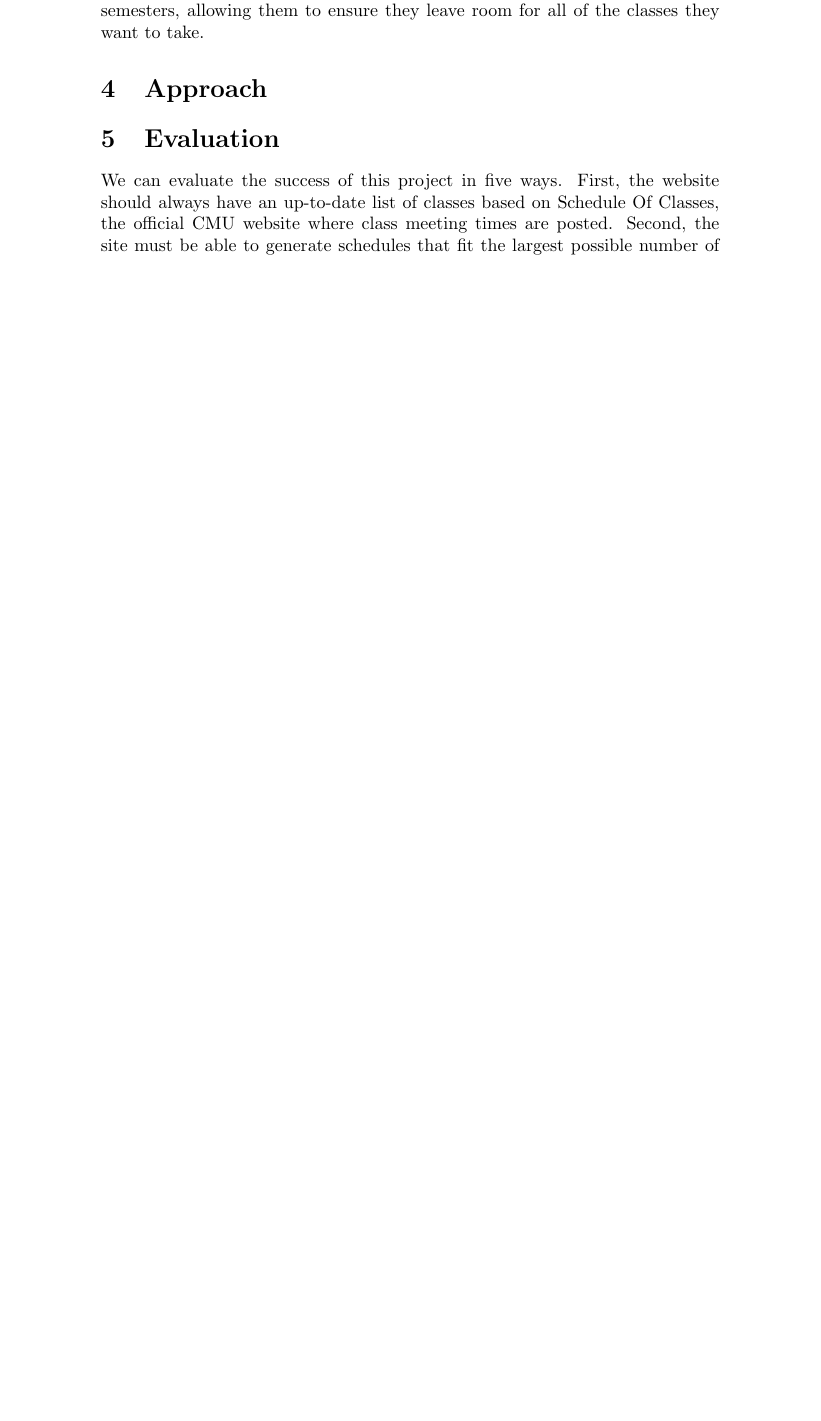
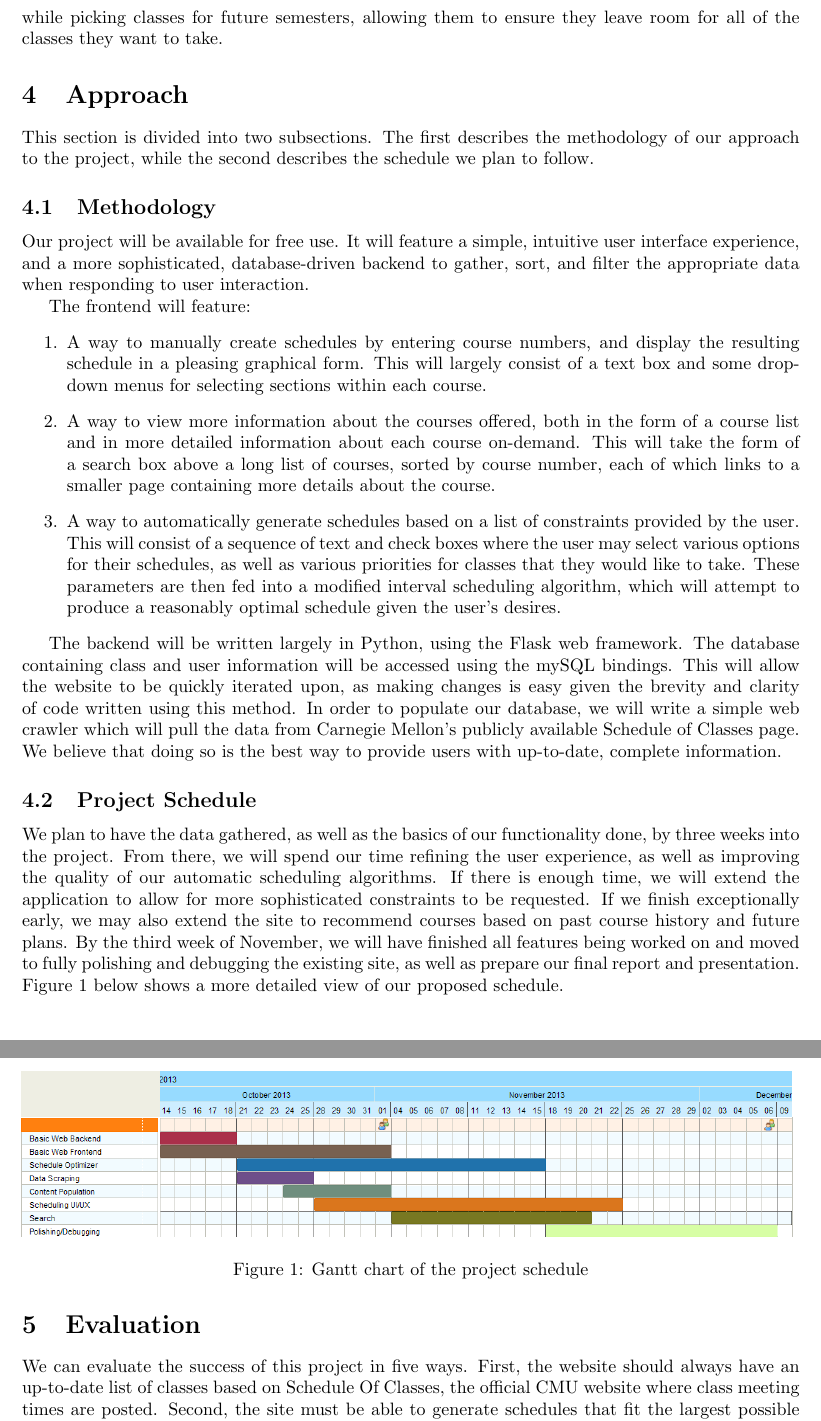
Before and after one commit to mserrano/scheduleplusplus, a LaTeX paper (proposal/proposal.tex, which reads proposal/approach.tex): part of page 5 of 5 before the commit and two parts of pages 5 and 6 of 6 after it, the two joined at a grey line, cut so that both start at the same text, the shorter picture padded with empty space. Compiled offline with pdfLaTeX.

Commit message:
Approach + some minor edits.

```diff
--- a/proposal/approach.tex
+++ b/proposal/approach.tex
@@ -1 +1,48 @@
 \section{Approach}
+This section is divided into two subsections. The first describes the methodology of our approach
+to the project, while the second describes the schedule we plan to follow.
+
+\subsection{Methodology}
+Our project will be available for free use. It will feature a simple, intuitive user interface experience,
+and a more sophisticated, database-driven backend to gather, sort, and filter the appropriate data
+when responding to user interaction.
+
+The frontend will feature:
+\begin{enumerate}
+\item A way to manually create schedules by entering course numbers, and display the resulting schedule in a
+pleasing graphical form. This will largely consist of a text box and some drop-down menus for selecting
+sections within each course.
+\item A way to view more information about the courses offered, both in the form of a course list and in
+more detailed information about each course on-demand. This will take the form of a search box above a long
+list of courses, sorted by course number, each of which links to a smaller page containing more details about
+the course.
+\item A way to automatically generate schedules based on a list of constraints provided by the user. This will
+consist of a sequence of text and check boxes where the user may select various options for their schedules,
+as well as various priorities for classes that they would like to take. These parameters are then fed into a
+modified interval scheduling algorithm, which will attempt to produce a reasonably optimal schedule given the
+user's desires.
+\end{enumerate}
+
+The backend will be written largely in Python, using the Flask web framework. The database containing class
+and user information will be accessed using the mySQL bindings. This will allow the website to be quickly
+iterated upon, as making changes is easy given the brevity and clarity of code written using this method.
+In order to populate our database, we will write a simple web crawler which will pull the data from Carnegie
+Mellon's publicly available Schedule of Classes page. We believe that doing so is the best way to provide
+users with up-to-date, complete information.
+
+\subsection{Project Schedule}
+We plan to have the data gathered, as well as the basics of our functionality done,
+by three weeks into the project. From there, we will spend our time refining the user
+experience, as well as improving the quality of our automatic scheduling algorithms.
+If there is enough time, we will extend the application to allow for more sophisticated
+constraints to be requested. If we finish exceptionally early, we may also extend the
+site to recommend courses based on past course history and future plans.
+By the third week of November, we will have finished all features being worked on and
+moved to fully polishing and debugging the existing site, as well as prepare our
+final report and presentation.
+Figure 1 below shows a more detailed view of our proposed schedule.
+\begin{figure}[h!]
+  \centering
+  \includegraphics[width=\textwidth]{gantt.png}
+  \caption{Gantt chart of the project schedule}
+\end{figure}
--- a/proposal/proposal.tex
+++ b/proposal/proposal.tex
@@ -1,4 +1,6 @@
 \documentclass{article}
+\usepackage{graphicx}
+\usepackage[textwidth=6in]{geometry}
 \usepackage{hyperref}  % For email and citation links
 \hypersetup{%
     pdfborder = {0 0 0}
```
Also changed, not shown: proposal/introduction.tex (+3 -0 lines), proposal/letter_of_transmittal.tex (+1 -1 lines), proposal/gantt.png (added), 1 other file.
